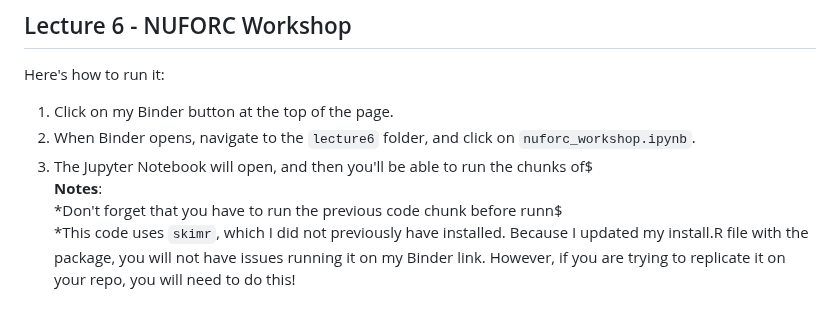
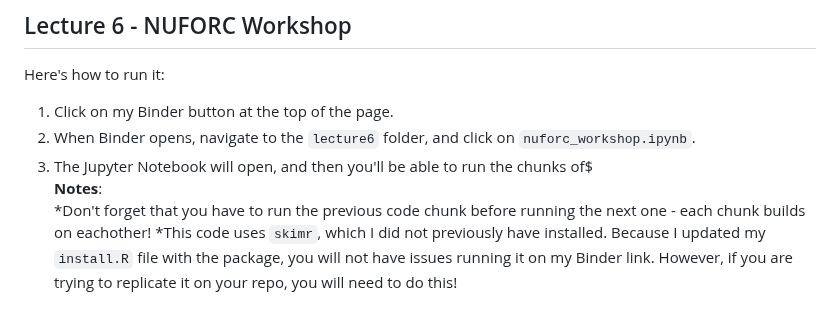
Before and after one commit to rjenki/BIOS512, a Markdown page: README.md, the part around the change. GitHub-like rendering.

Commit message:
Fixed lecture6 formatting errors

```diff
--- a/README.md
+++ b/README.md
@@ -216,5 +216,5 @@ Here's how to run it:
 2. When Binder opens, navigate to the `lecture6` folder, and click on `nuforc_workshop.ipynb`.
 3. The Jupyter Notebook will open, and then you'll be able to run the chunks of$
 **Notes**:
-*Don't forget that you have to run the previous code chunk before runn$
-*This code uses `skimr`, which I did not previously have installed. Because I updated my install.R file with the package, you will not have issues running it on my Binder link. However, if you are trying to replicate it on your repo, you will need to do this!
+*Don't forget that you have to run the previous code chunk before running the next one - each chunk builds on eachother!
+*This code uses `skimr`, which I did not previously have installed. Because I updated my `install.R` file with the package, you will not have issues running it on my Binder link. However, if you are trying to replicate it on your repo, you will need to do this!
```
